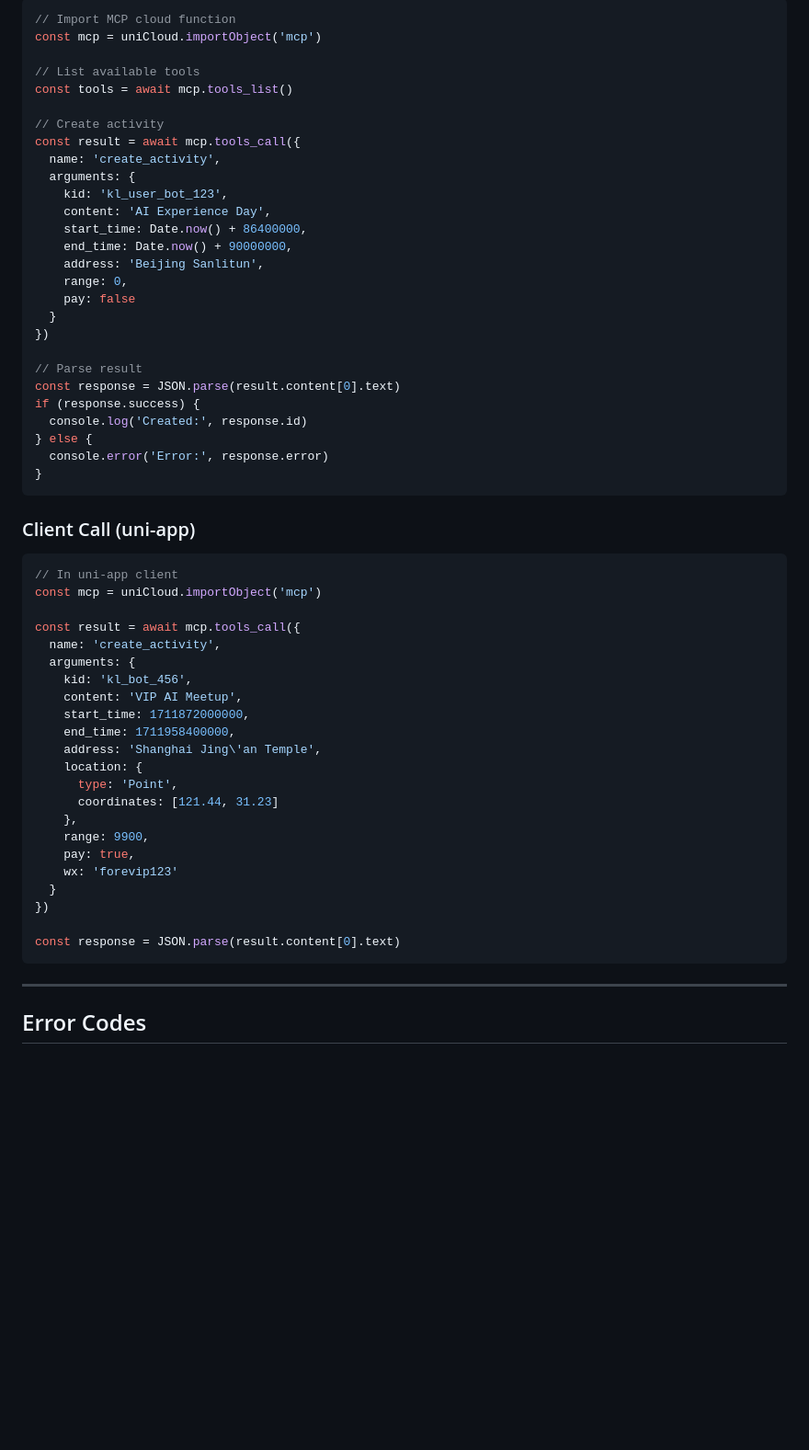
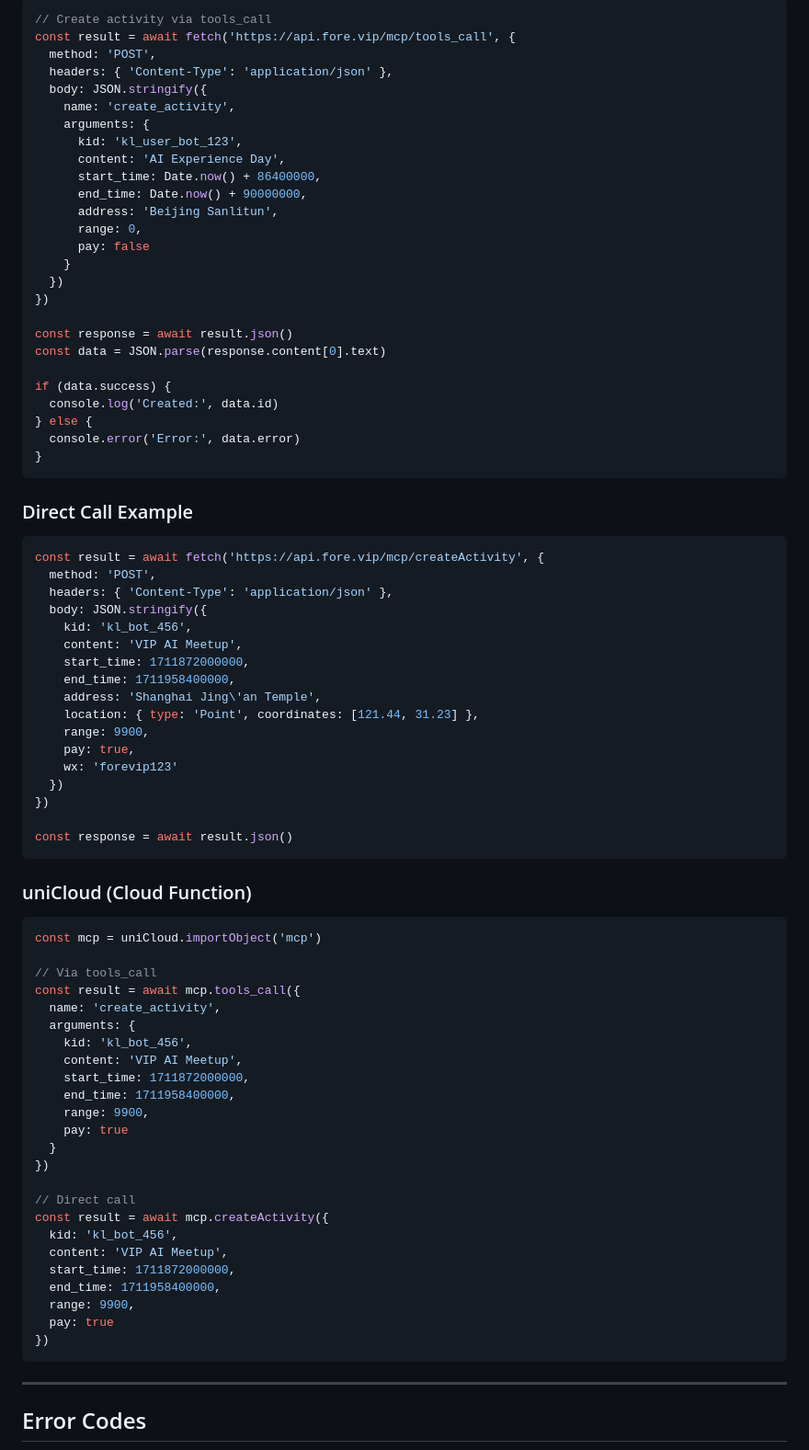
Before and after one commit to fore-vip/skills, a Markdown page: activity-create/SKILL.md, the part around one of its changes. Shown at 92% size. Rendered like a GitHub page; blank space fills up the shorter version.

Commit message:
docs: v2.1.0 更新 HTTP API 端点 (api.fore.vip/mcp)

````diff
--- a/activity-create/SKILL.md
+++ b/activity-create/SKILL.md
@@ -111,40 +128,61 @@ Creates offline events for the fore.vip (前凌智选) platform via MCP Server.
 
 ```javascript
-// Import MCP cloud function
-const mcp = uniCloud.importObject('mcp')
-
-// List available tools
-const tools = await mcp.tools_list()
-
-// Create activity
-const result = await mcp.tools_call({
-  name: 'create_activity',
-  arguments: {
-    kid: 'kl_user_bot_123',
-    content: 'AI Experience Day',
-    start_time: Date.now() + 86400000,
-    end_time: Date.now() + 90000000,
-    address: 'Beijing Sanlitun',
-    range: 0,
-    pay: false
-  }
+// Create activity via tools_call
+const result = await fetch('https://api.fore.vip/mcp/tools_call', {
+  method: 'POST',
+  headers: { 'Content-Type': 'application/json' },
+  body: JSON.stringify({
+    name: 'create_activity',
+    arguments: {
+      kid: 'kl_user_bot_123',
+      content: 'AI Experience Day',
+      start_time: Date.now() + 86400000,
+      end_time: Date.now() + 90000000,
+      address: 'Beijing Sanlitun',
+      range: 0,
+      pay: false
+    }
+  })
 })
 
-// Parse result
-const response = JSON.parse(result.content[0].text)
-if (response.success) {
-  console.log('Created:', response.id)
+const response = await result.json()
+const data = JSON.parse(response.content[0].text)
+
+if (data.success) {
+  console.log('Created:', data.id)
 } else {
-  console.error('Error:', response.error)
+  console.error('Error:', data.error)
 }
 ```
 
-### Client Call (uni-app)
+### Direct Call Example
 
 ```javascript
-// In uni-app client
+const result = await fetch('https://api.fore.vip/mcp/createActivity', {
+  method: 'POST',
+  headers: { 'Content-Type': 'application/json' },
+  body: JSON.stringify({
+    kid: 'kl_bot_456',
+    content: 'VIP AI Meetup',
+    start_time: 1711872000000,
+    end_time: 1711958400000,
+    address: 'Shanghai Jing\'an Temple',
+    location: { type: 'Point', coordinates: [121.44, 31.23] },
+    range: 9900,
+    pay: true,
+    wx: 'forevip123'
+  })
+})
+
+const response = await result.json()
+```
+
+### uniCloud (Cloud Function)
+
+```javascript
 const mcp = uniCloud.importObject('mcp')
 
+// Via tools_call
 const result = await mcp.tools_call({
   name: 'create_activity',
   arguments: {
@@ -152,18 +190,20 @@ const result = await mcp.tools_call({
     content: 'VIP AI Meetup',
     start_time: 1711872000000,
     end_time: 1711958400000,
-    address: 'Shanghai Jing\'an Temple',
-    location: {
-      type: 'Point',
-      coordinates: [121.44, 31.23]
-    },
     range: 9900,
-    pay: true,
-    wx: 'forevip123'
+    pay: true
   }
 })
 
-const response = JSON.parse(result.content[0].text)
+// Direct call
+const result = await mcp.createActivity({
+  kid: 'kl_bot_456',
+  content: 'VIP AI Meetup',
+  start_time: 1711872000000,
+  end_time: 1711958400000,
+  range: 9900,
+  pay: true
+})
 ```
 
 ---
````
Also changed, not shown: other parts of activity-create/SKILL.md (+53 -34 lines), activity-create/SKILL_cn.md (+110 -68 lines).
